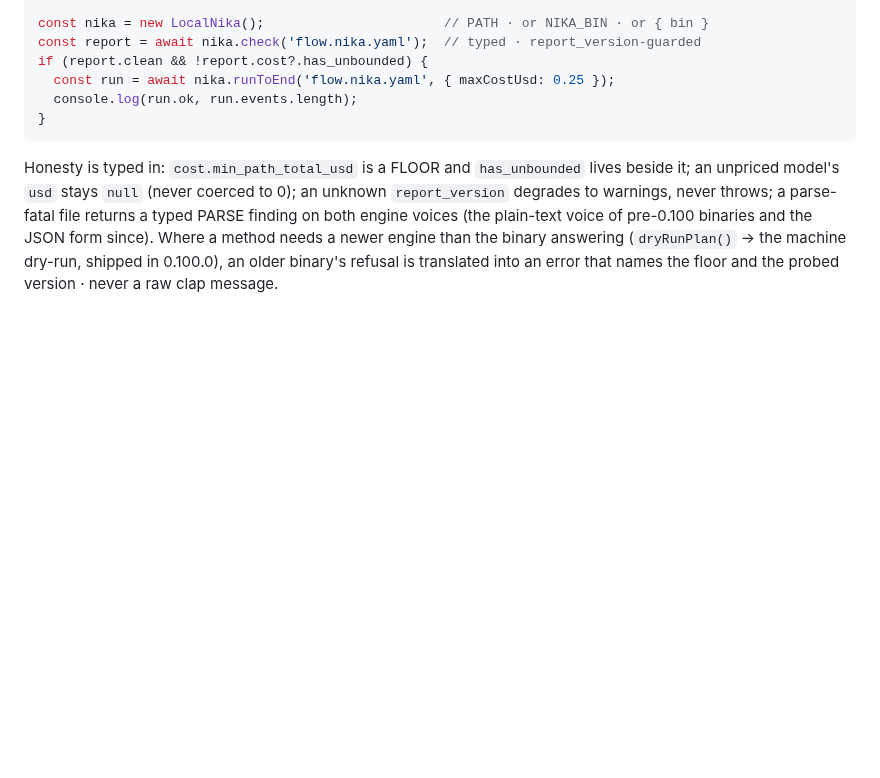
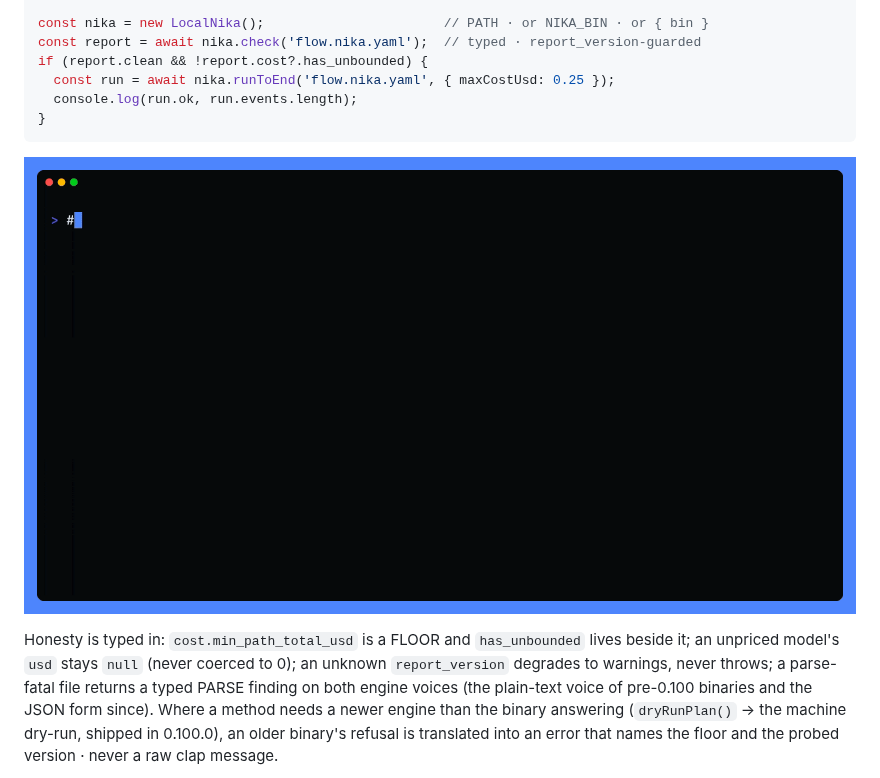
Before and after one commit to supernovae-st/nika-client, a Markdown page: README.md, the part around the change. GitHub-like rendering; pictures changed too: media/local-driver.gif (added); blank space fills up the shorter version.

Commit message:
docs(media): the driver gets its recording · eight lines, two verdicts
The quickstart showed the code; the gif now runs it against the
released binary: LocalNika checks the workflow (typed clean verdict),
then runs it to the end budget-capped — mock provider, zero keys,
events counted. The staged demo is the honesty contract in miniature:
the renderer refuses to record a workflow that does not check clean,
and the fixture itself dodges the flow-binding trap the hard way
(an unquoted binding in a flow mapping is NIKA-PARSE-001 — block
style is the shown form). House window chrome, tape + renderer in
scripts/media, 8MB budget.

Co-Authored-By: Nika 🦋 <nika@supernovae.studio>

````diff
--- a/README.md
+++ b/README.md
@@ -29,6 +29,8 @@ if (report.clean && !report.cost?.has_unbounded) {
   console.log(run.ok, run.events.length);
 }
 ```
+
+![Eight lines of TypeScript: LocalNika checks the workflow, prints the typed clean verdict, then runs it to the end budget-capped over the released binary · recorded live, mock provider, zero keys](media/local-driver.gif)
 
 Honesty is typed in: `cost.min_path_total_usd` is a FLOOR and
 `has_unbounded` lives beside it; an unpriced model's `usd` stays `null`
````
Also changed, not shown: 2 other files.
